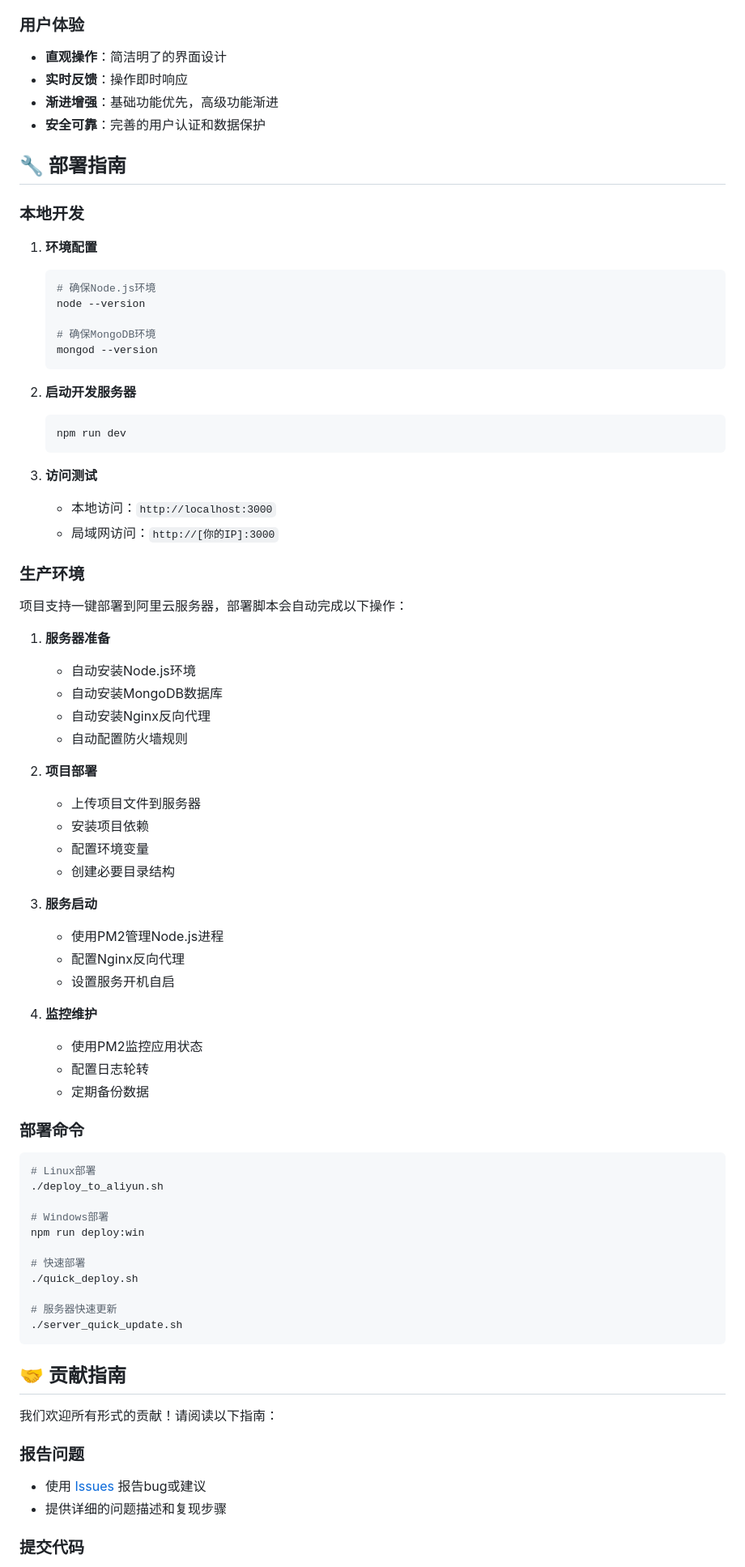
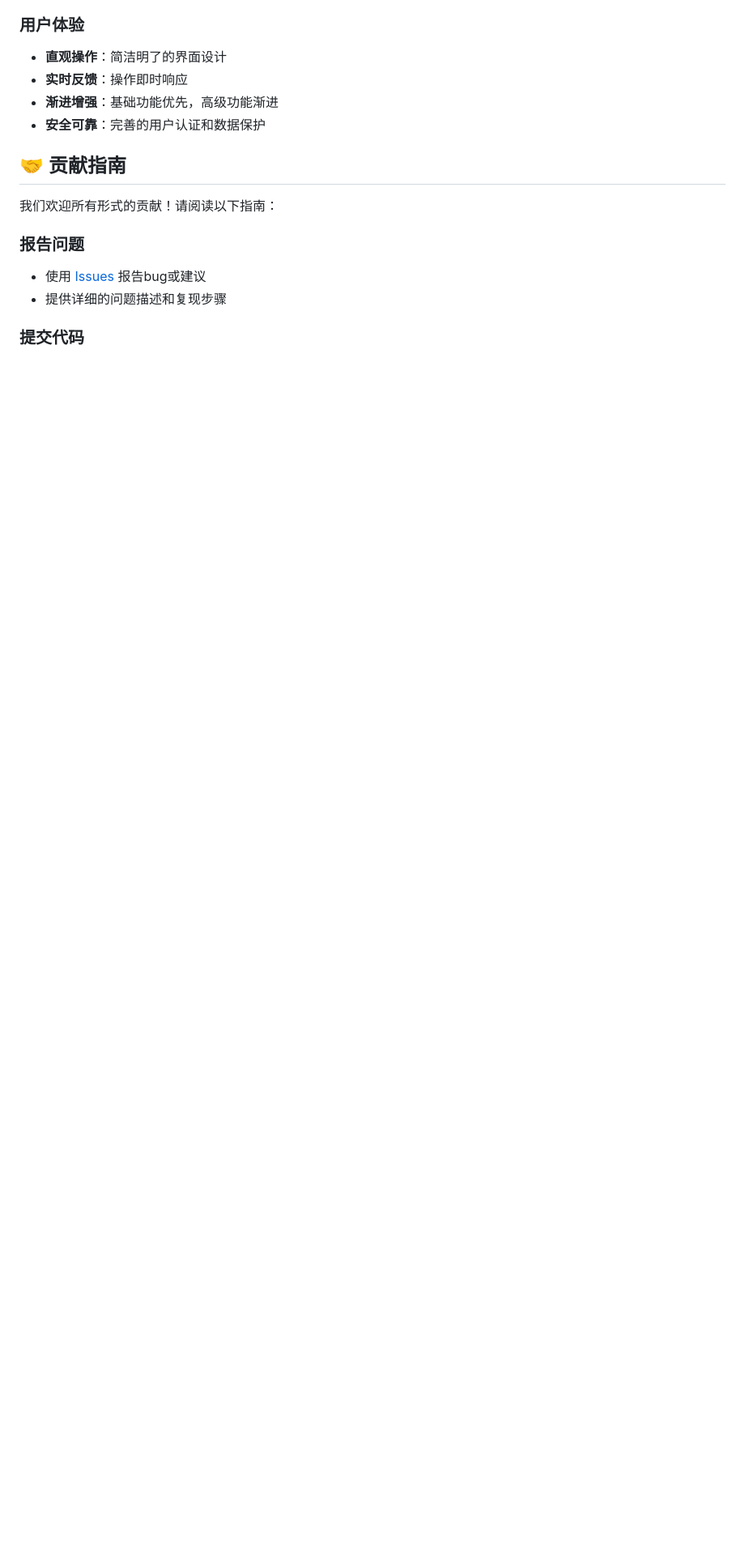
Before and after one commit to Miloboxgithub/Lingo, a Markdown page: README.md, the part around one of its changes. Shown at 81% size. GitHub-like rendering; blank space fills up the shorter version.

Commit message:
docs: 修改README

````diff
--- a/README.md
+++ b/README.md
@@ -238,69 +218,7 @@ Lingo/
 - **渐进增强**：基础功能优先，高级功能渐进
 - **安全可靠**：完善的用户认证和数据保护
 
-## 🔧 部署指南 <a id="deployment-guide"></a>
 
-### 本地开发
-
-1. **环境配置**
-   ```bash
-   # 确保Node.js环境
-   node --version
-
-   # 确保MongoDB环境
-   mongod --version
-   ```
-
-2. **启动开发服务器**
-   ```bash
-   npm run dev
-   ```
-
-3. **访问测试**
-   - 本地访问：`http://localhost:3000`
-   - 局域网访问：`http://[你的IP]:3000`
-
-### 生产环境
-
-项目支持一键部署到阿里云服务器，部署脚本会自动完成以下操作：
-
-1. **服务器准备**
-   - 自动安装Node.js环境
-   - 自动安装MongoDB数据库
-   - 自动安装Nginx反向代理
-   - 自动配置防火墙规则
-
-2. **项目部署**
-   - 上传项目文件到服务器
-   - 安装项目依赖
-   - 配置环境变量
-   - 创建必要目录结构
-
-3. **服务启动**
-   - 使用PM2管理Node.js进程
-   - 配置Nginx反向代理
-   - 设置服务开机自启
-
-4. **监控维护**
-   - 使用PM2监控应用状态
-   - 配置日志轮转
-   - 定期备份数据
-
-### 部署命令
-
-```bash
-# Linux部署
-./deploy_to_aliyun.sh
-
-# Windows部署
-npm run deploy:win
-
-# 快速部署
-./quick_deploy.sh
-
-# 服务器快速更新
-./server_quick_update.sh
-```
 
 ## 🤝 贡献指南 <a id="contributing"></a>
 
````
Also changed, not shown: other parts of README.md (+1 -21 lines).
